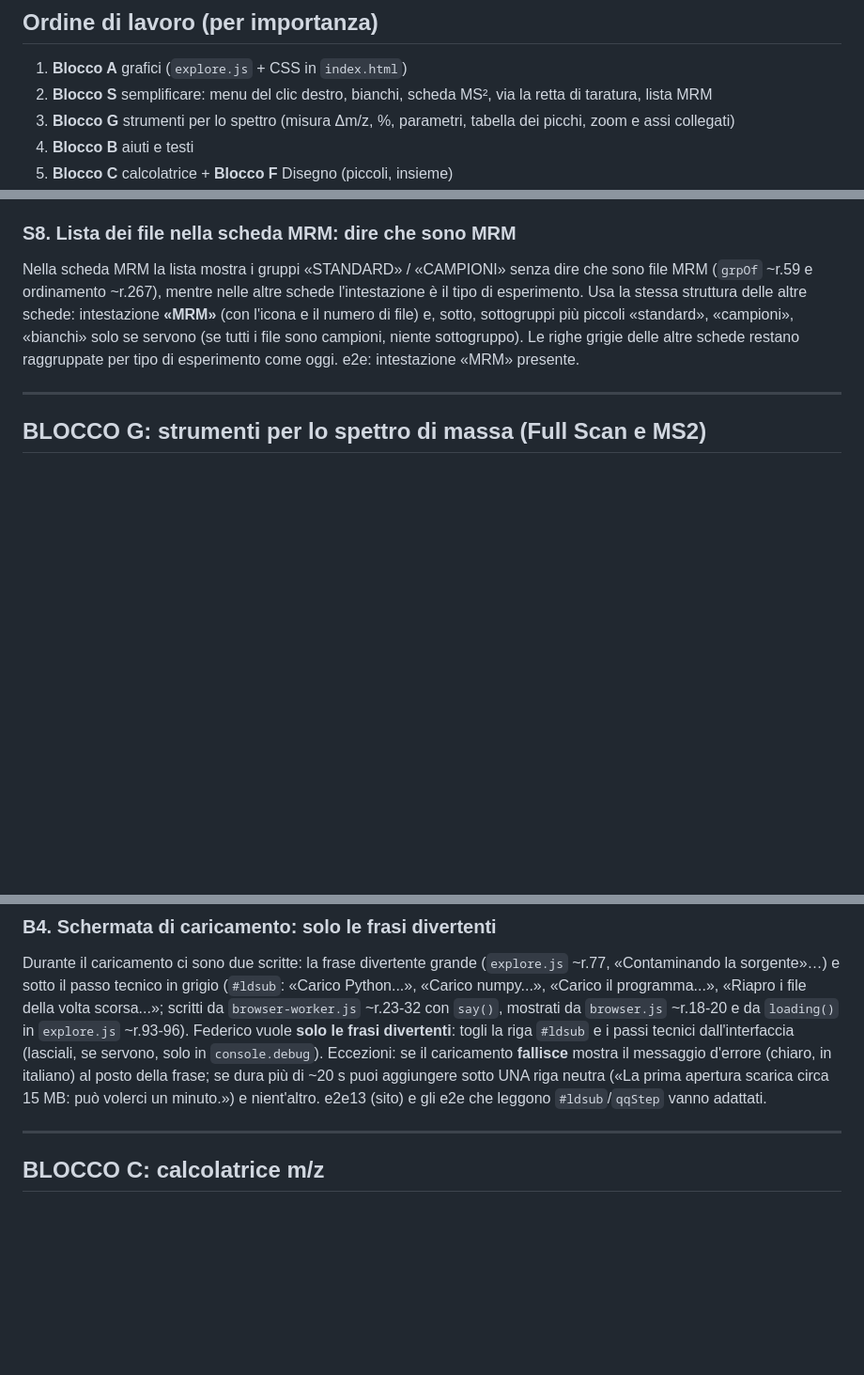
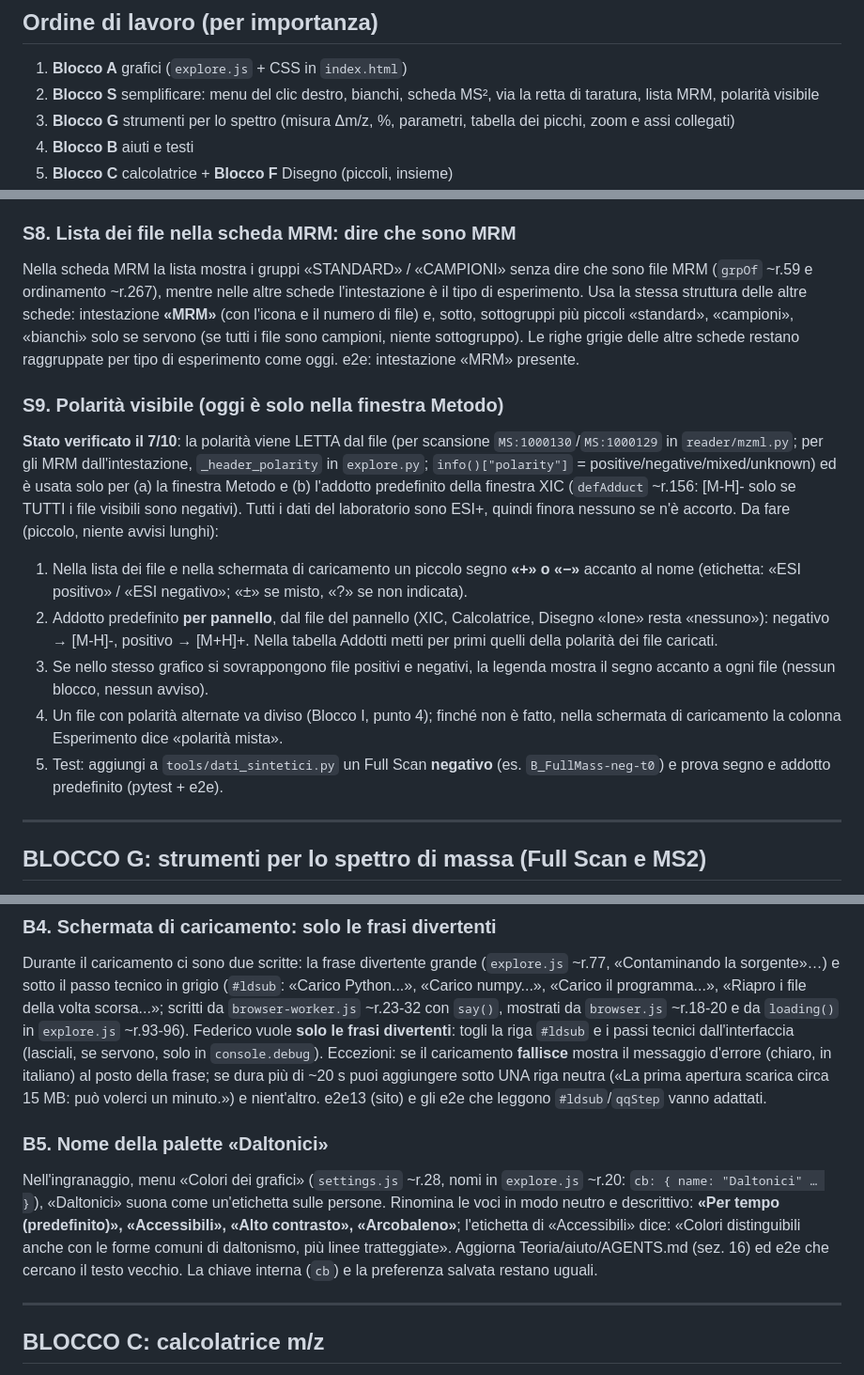
Before and after one commit to Freeesta/QqQ-lab, a Markdown page: PROMPT_PROSSIMA_CHAT.md, 3 parts joined by grey strips. Shown at 94% size. Drawn GitHub-style; blank space fills up the shorter version.

Commit message:
Prompt: polarità visibile e palette «Accessibili» al posto di «Daltonici»
Co-Authored-By: Claude Opus 5.5 <noreply@anthropic.com>
Claude-Session: https://claude.ai/code/session_01Y2fX6j7DWTCKfucJNTrmNC

```diff
--- a/PROMPT_PROSSIMA_CHAT.md
+++ b/PROMPT_PROSSIMA_CHAT.md
@@ -17,7 +17,7 @@ Lavori in `~/QqQ_lab/QqQ_lab` (sul Mac) oppure nel clone GitHub (cloud). Leggi `
 
 ## Ordine di lavoro (per importanza)
 1. **Blocco A** grafici (`explore.js` + CSS in `index.html`)
-2. **Blocco S** semplificare: menu del clic destro, bianchi, scheda MS², via la retta di taratura, lista MRM
+2. **Blocco S** semplificare: menu del clic destro, bianchi, scheda MS², via la retta di taratura, lista MRM, polarità visibile
 3. **Blocco G** strumenti per lo spettro (misura Δm/z, %, parametri, tabella dei picchi, zoom e assi collegati)
 4. **Blocco B** aiuti e testi
 5. **Blocco C** calcolatrice + **Blocco F** Disegno (piccoli, insieme)
@@ -100,6 +100,14 @@ Decisione di Federico (7/10): **la retta la fanno gli studenti in Excel**, il pr
 ### S8. Lista dei file nella scheda MRM: dire che sono MRM
 Nella scheda MRM la lista mostra i gruppi «STANDARD» / «CAMPIONI» senza dire che sono file MRM (`grpOf` ~r.59 e ordinamento ~r.267), mentre nelle altre schede l'intestazione è il tipo di esperimento. Usa la stessa struttura delle altre schede: intestazione **«MRM»** (con l'icona e il numero di file) e, sotto, sottogruppi più piccoli «standard», «campioni», «bianchi» solo se servono (se tutti i file sono campioni, niente sottogruppo). Le righe grigie delle altre schede restano raggruppate per tipo di esperimento come oggi. e2e: intestazione «MRM» presente.
 
+### S9. Polarità visibile (oggi è solo nella finestra Metodo)
+**Stato verificato il 7/10**: la polarità viene LETTA dal file (per scansione `MS:1000130`/`MS:1000129` in `reader/mzml.py`; per gli MRM dall'intestazione, `_header_polarity` in `explore.py`; `info()["polarity"]` = positive/negative/mixed/unknown) ed è usata solo per (a) la finestra Metodo e (b) l'addotto predefinito della finestra XIC (`defAdduct` ~r.156: [M-H]- solo se TUTTI i file visibili sono negativi). Tutti i dati del laboratorio sono ESI+, quindi finora nessuno se n'è accorto. Da fare (piccolo, niente avvisi lunghi):
+1. Nella lista dei file e nella schermata di caricamento un piccolo segno **«+» o «−»** accanto al nome (etichetta: «ESI positivo» / «ESI negativo»; «±» se misto, «?» se non indicata).
+2. Addotto predefinito **per pannello**, dal file del pannello (XIC, Calcolatrice, Disegno «Ione» resta «nessuno»): negativo → [M-H]-, positivo → [M+H]+. Nella tabella Addotti metti per primi quelli della polarità dei file caricati.
+3. Se nello stesso grafico si sovrappongono file positivi e negativi, la legenda mostra il segno accanto a ogni file (nessun blocco, nessun avviso).
+4. Un file con polarità alternate va diviso (Blocco I, punto 4); finché non è fatto, nella schermata di caricamento la colonna Esperimento dice «polarità mista».
+5. Test: aggiungi a `tools/dati_sintetici.py` un Full Scan **negativo** (es. `B_FullMass-neg-t0`) e prova segno e addotto predefinito (pytest + e2e).
+
 ---
 
 ## BLOCCO G: strumenti per lo spettro di massa (Full Scan e MS2)
@@ -158,6 +166,9 @@ Le icone nelle schede (`tabs.js` ~r.12: `QICON.get(TABICON[t], 16)`) e nelle int
 
 ### B4. Schermata di caricamento: solo le frasi divertenti
 Durante il caricamento ci sono due scritte: la frase divertente grande (`explore.js` ~r.77, «Contaminando la sorgente»…) e sotto il passo tecnico in grigio (`#ldsub`: «Carico Python...», «Carico numpy...», «Carico il programma...», «Riapro i file della volta scorsa...»; scritti da `browser-worker.js` ~r.23-32 con `say()`, mostrati da `browser.js` ~r.18-20 e da `loading()` in `explore.js` ~r.93-96). Federico vuole **solo le frasi divertenti**: togli la riga `#ldsub` e i passi tecnici dall'interfaccia (lasciali, se servono, solo in `console.debug`). Eccezioni: se il caricamento **fallisce** mostra il messaggio d'errore (chiaro, in italiano) al posto della frase; se dura più di ~20 s puoi aggiungere sotto UNA riga neutra («La prima apertura scarica circa 15 MB: può volerci un minuto.») e nient'altro. e2e13 (sito) e gli e2e che leggono `#ldsub`/`qqStep` vanno adattati.
+
+### B5. Nome della palette «Daltonici»
+Nell'ingranaggio, menu «Colori dei grafici» (`settings.js` ~r.28, nomi in `explore.js` ~r.20: `cb: { name: "Daltonici" … }`), «Daltonici» suona come un'etichetta sulle persone. Rinomina le voci in modo neutro e descrittivo: **«Per tempo (predefinito)», «Accessibili», «Alto contrasto», «Arcobaleno»**; l'etichetta di «Accessibili» dice: «Colori distinguibili anche con le forme comuni di daltonismo, più linee tratteggiate». Aggiorna Teoria/aiuto/AGENTS.md (sez. 16) ed e2e che cercano il testo vecchio. La chiave interna (`cb`) e la preferenza salvata restano uguali.
 
 ---
 
```
